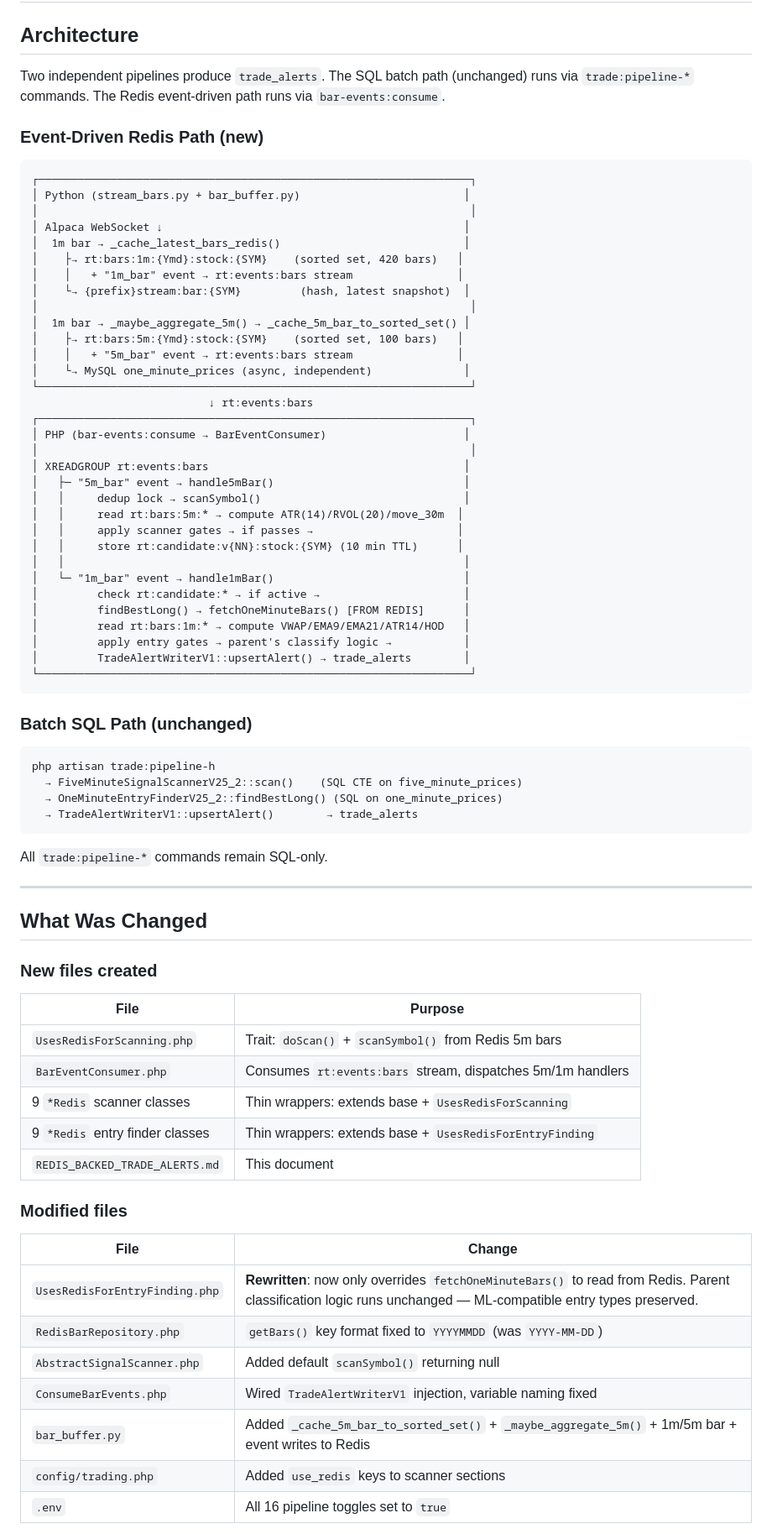
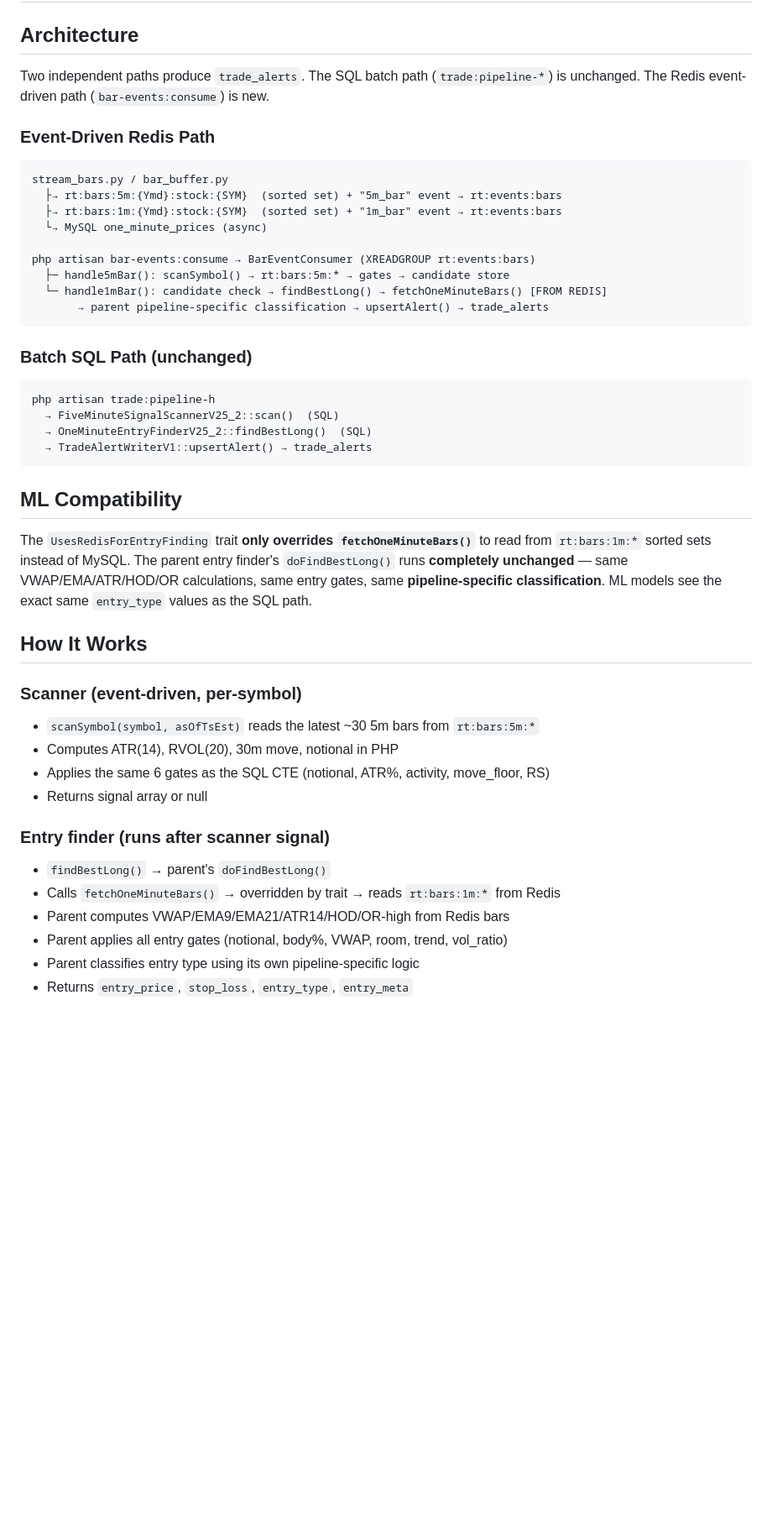
Before and after one commit to PaulNovack/tikrTracker, a Markdown page: REDIS_BACKED_TRADE_ALERTS.md, the part around one of its changes. Shown at 84% size. GitHub-like rendering; blank space fills up the shorter version.

````diff
--- a/REDIS_BACKED_TRADE_ALERTS.md
+++ b/REDIS_BACKED_TRADE_ALERTS.md
@@ -2,78 +2,53 @@
 
 ## Architecture
 
-Two independent pipelines produce `trade_alerts`. The SQL batch path (unchanged) runs
-via `trade:pipeline-*` commands. The Redis event-driven path runs via `bar-events:consume`.
+Two independent paths produce `trade_alerts`. The SQL batch path (`trade:pipeline-*`)
+is unchanged. The Redis event-driven path (`bar-events:consume`) is new.
 
-### Event-Driven Redis Path (new)
+### Event-Driven Redis Path
 
 ```
-┌──────────────────────────────────────────────────────────────────┐
-│ Python (stream_bars.py + bar_buffer.py)                         │
-│                                                                  │
-│ Alpaca WebSocket ↓                                              │
-│  1m bar → _cache_latest_bars_redis()                            │
-│    ├→ rt:bars:1m:{Ymd}:stock:{SYM}    (sorted set, 420 bars)   │
-│    │   + "1m_bar" event → rt:events:bars stream                │
-│    └→ {prefix}stream:bar:{SYM}         (hash, latest snapshot)  │
-│                                                                  │
-│  1m bar → _maybe_aggregate_5m() → _cache_5m_bar_to_sorted_set() │
-│    ├→ rt:bars:5m:{Ymd}:stock:{SYM}    (sorted set, 100 bars)   │
-│    │   + "5m_bar" event → rt:events:bars stream                │
-│    └→ MySQL one_minute_prices (async, independent)              │
-└──────────────────────────────────────────────────────────────────┘
-                           ↓ rt:events:bars
-┌──────────────────────────────────────────────────────────────────┐
-│ PHP (bar-events:consume → BarEventConsumer)                     │
-│                                                                  │
-│ XREADGROUP rt:events:bars                                       │
-│   ├─ "5m_bar" event → handle5mBar()                             │
-│   │     dedup lock → scanSymbol()                               │
-│   │     read rt:bars:5m:* → compute ATR(14)/RVOL(20)/move_30m  │
-│   │     apply scanner gates → if passes →                      │
-│   │     store rt:candidate:v{NN}:stock:{SYM} (10 min TTL)      │
-│   │                                                             │
-│   └─ "1m_bar" event → handle1mBar()                             │
-│         check rt:candidate:* → if active →                      │
-│         findBestLong() → fetchOneMinuteBars() [FROM REDIS]      │
-│         read rt:bars:1m:* → compute VWAP/EMA9/EMA21/ATR14/HOD   │
-│         apply entry gates → parent's classify logic →           │
-│         TradeAlertWriterV1::upsertAlert() → trade_alerts        │
-└──────────────────────────────────────────────────────────────────┘
+stream_bars.py / bar_buffer.py
+  ├→ rt:bars:5m:{Ymd}:stock:{SYM}  (sorted set) + "5m_bar" event → rt:events:bars
+  ├→ rt:bars:1m:{Ymd}:stock:{SYM}  (sorted set) + "1m_bar" event → rt:events:bars
+  └→ MySQL one_minute_prices (async)
+
+php artisan bar-events:consume → BarEventConsumer (XREADGROUP rt:events:bars)
+  ├─ handle5mBar(): scanSymbol() → rt:bars:5m:* → gates → candidate store
+  └─ handle1mBar(): candidate check → findBestLong() → fetchOneMinuteBars() [FROM REDIS]
+       → parent pipeline-specific classification → upsertAlert() → trade_alerts
 ```
 
 ### Batch SQL Path (unchanged)
 
 ```
 php artisan trade:pipeline-h
-  → FiveMinuteSignalScannerV25_2::scan()    (SQL CTE on five_minute_prices)
-  → OneMinuteEntryFinderV25_2::findBestLong() (SQL on one_minute_prices)
-  → TradeAlertWriterV1::upsertAlert()        → trade_alerts
+  → FiveMinuteSignalScannerV25_2::scan()  (SQL)
+  → OneMinuteEntryFinderV25_2::findBestLong()  (SQL)
+  → TradeAlertWriterV1::upsertAlert() → trade_alerts
 ```
 
-All `trade:pipeline-*` commands remain SQL-only.
+## ML Compatibility
 
----
+The `UsesRedisForEntryFinding` trait **only overrides `fetchOneMinuteBars()`** to read
+from `rt:bars:1m:*` sorted sets instead of MySQL. The parent entry finder's
+`doFindBestLong()` runs **completely unchanged** — same VWAP/EMA/ATR/HOD/OR
+calculations, same entry gates, same **pipeline-specific classification**.
+ML models see the exact same `entry_type` values as the SQL path.
 
-## What Was Changed
+## How It Works
 
-### New files created
-| File | Purpose |
-|---|---|
-| `UsesRedisForScanning.php` | Trait: `doScan()` + `scanSymbol()` from Redis 5m bars |
-| `BarEventConsumer.php` | Consumes `rt:events:bars` stream, dispatches 5m/1m handlers |
-| 9 `*Redis` scanner classes | Thin wrappers: extends base + `UsesRedisForScanning` |
-| 9 `*Redis` entry finder classes | Thin wrappers: extends base + `UsesRedisForEntryFinding` |
-| `REDIS_BACKED_TRADE_ALERTS.md` | This document |
+### Scanner (event-driven, per-symbol)
+- `scanSymbol(symbol, asOfTsEst)` reads the latest ~30 5m bars from `rt:bars:5m:*`
+- Computes ATR(14), RVOL(20), 30m move, notional in PHP
+- Applies the same 6 gates as the SQL CTE (notional, ATR%, activity, move_floor, RS)
+- Returns signal array or null
 
-### Modified files
-| File | Change |
-|---|---|
-| `UsesRedisForEntryFinding.php` | **Rewritten**: now only overrides `fetchOneMinuteBars()` to read from Redis. Parent classification logic runs unchanged — ML-compatible entry types preserved. |
-| `RedisBarRepository.php` | `getBars()` key format fixed to `YYYYMMDD` (was `YYYY-MM-DD`) |
-| `AbstractSignalScanner.php` | Added default `scanSymbol()` returning null |
-| `ConsumeBarEvents.php` | Wired `TradeAlertWriterV1` injection, variable naming fixed |
-| `bar_buffer.py` | Added `_cache_5m_bar_to_sorted_set()` + `_maybe_aggregate_5m()` + 1m/5m bar + event writes to Redis |
-| `config/trading.php` | Added `use_redis` keys to scanner sections |
-| `.env` | All 16 pipeline toggles set to `true` |
+### Entry finder (runs after scanner signal)
+- `findBestLong()` → parent's `doFindBestLong()`
+- Calls `fetchOneMinuteBars()` → overridden by trait → reads `rt:bars:1m:*` from Redis
+- Parent computes VWAP/EMA9/EMA21/ATR14/HOD/OR-high from Redis bars
+- Parent applies all entry gates (notional, body%, VWAP, room, trend, vol_ratio)
+- Parent classifies entry type using its own pipeline-specific logic
+- Returns `entry_price`, `stop_loss`, `entry_type`, `entry_meta`
 
````
Also changed, not shown: other parts of REDIS_BACKED_TRADE_ALERTS.md (+60 -65 lines).
